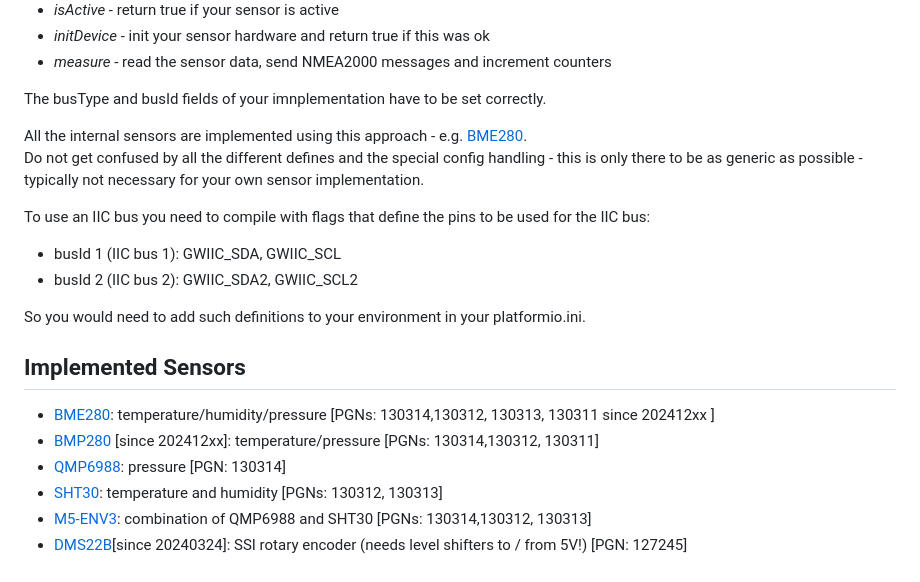
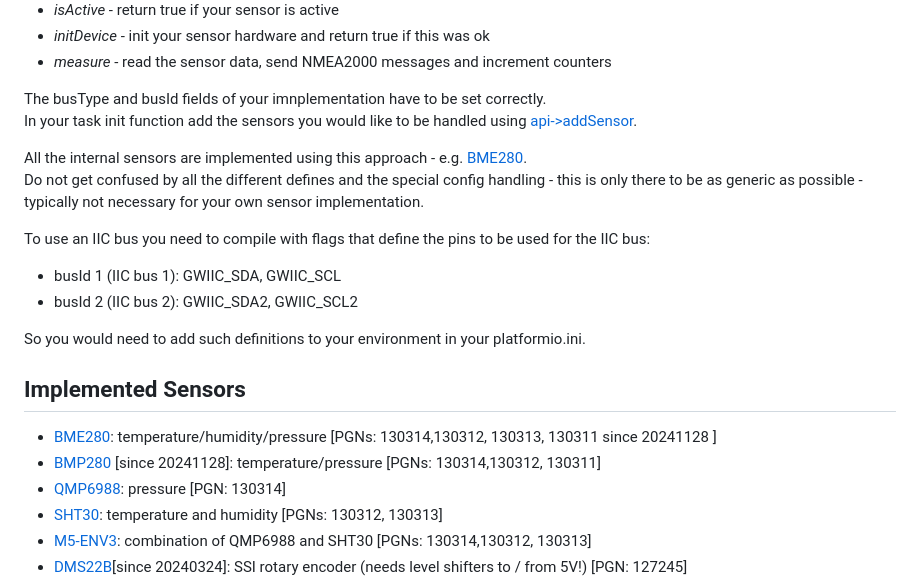
Before and after one commit to wellenvogel/esp32-nmea2000, a Markdown page: doc/Sensors.md, the part around the change. Drawn GitHub-style.

Commit message:
release doc for 20241128

```diff
--- a/doc/Sensors.md
+++ b/doc/Sensors.md
@@ -64,7 +64,8 @@ You need to implement:
 * _measure_ - read the sensor data, send NMEA2000 messages and increment
 counters
 
-The busType and busId fields of your imnplementation have to be set correctly.
+The busType and busId fields of your imnplementation have to be set correctly.<br>
+In your task init function add the sensors you would like to be handled using [api->addSensor](../lib/api/GwApi.h#L218).
 
 All the internal sensors are implemented using this approach - e.g. [BME280](../lib/iictask/GwBME280.cpp#L23).<br>
 Do not get confused by all the different defines and the special config handling - this is only there to be as generic as possible - typically not necessary for your own sensor implementation.
@@ -77,8 +78,8 @@ So you would need to add such definitions to your environment in your platformio
 
 Implemented Sensors
 -------------------
-* [BME280](https://www.bosch-sensortec.com/media/boschsensortec/downloads/datasheets/bst-bme280-ds002.pdf): temperature/humidity/pressure [PGNs: 130314,130312, 130313, 130311 since 202412xx ]
-* [BMP280](https://www.bosch-sensortec.com/media/boschsensortec/downloads/datasheets/bst-bmp280-ds001.pdf) [since 202412xx]: temperature/pressure [PGNs: 130314,130312, 130311]
+* [BME280](https://www.bosch-sensortec.com/media/boschsensortec/downloads/datasheets/bst-bme280-ds002.pdf): temperature/humidity/pressure [PGNs: 130314,130312, 130313, 130311 since 20241128 ]
+* [BMP280](https://www.bosch-sensortec.com/media/boschsensortec/downloads/datasheets/bst-bmp280-ds001.pdf) [since 20241128]: temperature/pressure [PGNs: 130314,130312, 130311]
 * [QMP6988](https://m5stack.oss-cn-shenzhen.aliyuncs.com/resource/docs/datasheet/unit/enviii/QMP6988%20Datasheet.pdf): pressure [PGN: 130314]
 * [SHT30](https://m5stack.oss-cn-shenzhen.aliyuncs.com/resource/docs/datasheet/unit/SHT3x_Datasheet_digital.pdf): temperature and humidity [PGNs: 130312, 130313]
 * [M5-ENV3](https://docs.m5stack.com/en/unit/envIII): combination of QMP6988 and SHT30 [PGNs: 130314,130312, 130313]
```
Also changed, not shown: 1 other file.
